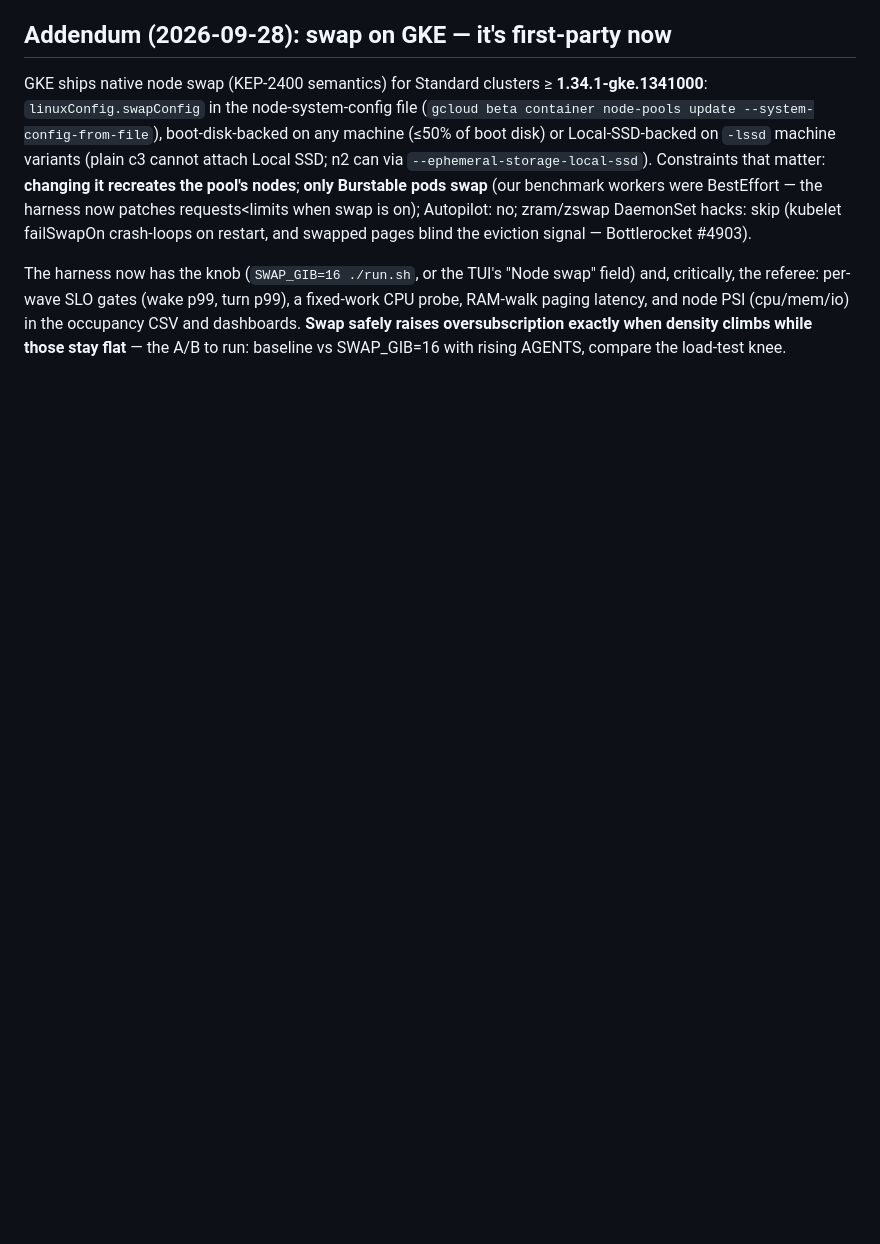
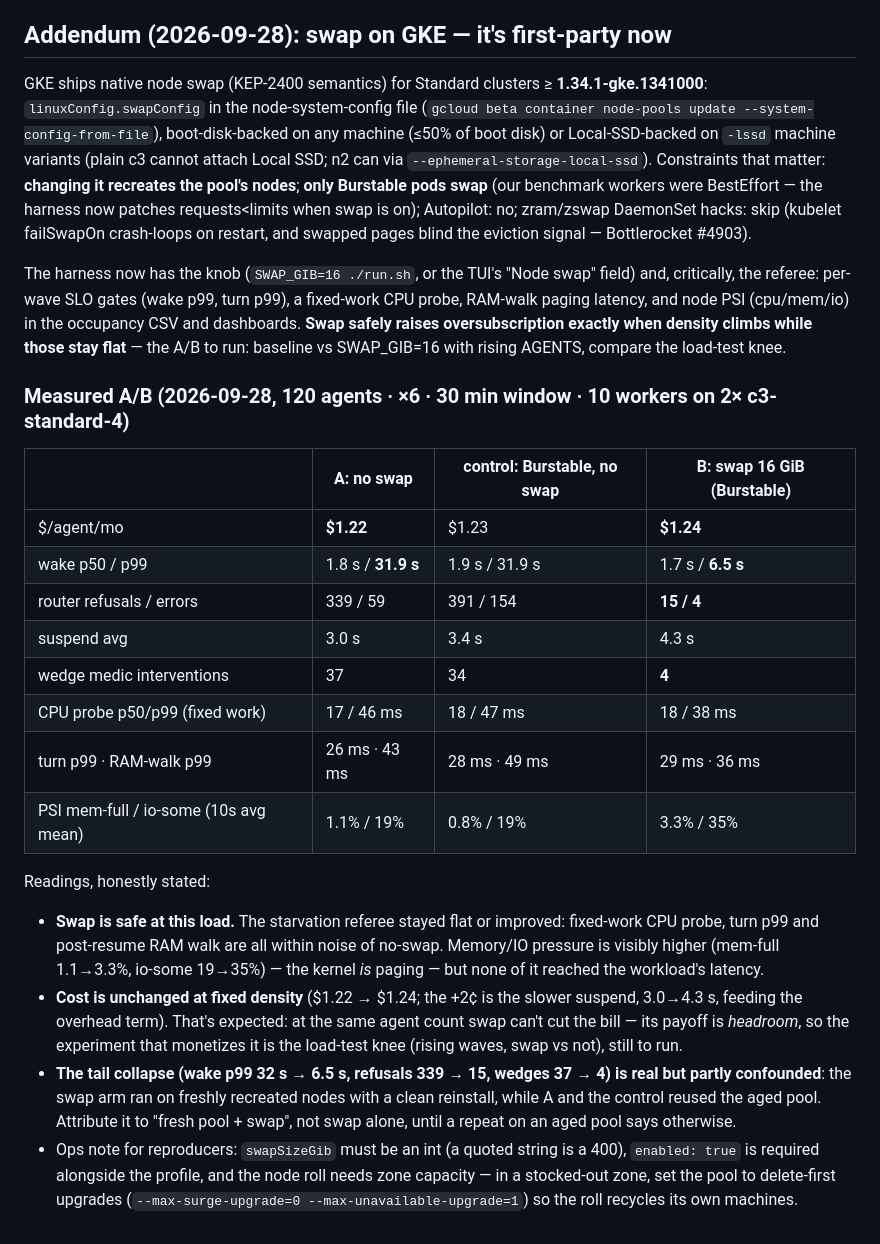
Before and after one commit to aditya-shantanu/substrate-agents-tco, a Markdown page: research/research.md, the part around the change. Drawn GitHub-style; blank space fills up the shorter version.

Commit message:
Swap A/B measured: safe at 8/10 load, tails collapse, cost flat at fixed density

```diff
--- a/research/research.md
+++ b/research/research.md
@@ -186,3 +186,38 @@ turn p99), a fixed-work CPU probe, RAM-walk paging latency, and node PSI
 oversubscription exactly when density climbs while those stay flat** — the
 A/B to run: baseline vs SWAP_GIB=16 with rising AGENTS, compare the
 load-test knee.
+
+### Measured A/B (2026-09-28, 120 agents · ×6 · 30 min window · 10 workers on 2× c3-standard-4)
+
+| | A: no swap | control: Burstable, no swap | B: swap 16 GiB (Burstable) |
+|---|---|---|---|
+| $/agent/mo | **$1.22** | $1.23 | **$1.24** |
+| wake p50 / p99 | 1.8 s / **31.9 s** | 1.9 s / 31.9 s | 1.7 s / **6.5 s** |
+| router refusals / errors | 339 / 59 | 391 / 154 | **15 / 4** |
+| suspend avg | 3.0 s | 3.4 s | 4.3 s |
+| wedge medic interventions | 37 | 34 | **4** |
+| CPU probe p50/p99 (fixed work) | 17 / 46 ms | 18 / 47 ms | 18 / 38 ms |
+| turn p99 · RAM-walk p99 | 26 ms · 43 ms | 28 ms · 49 ms | 29 ms · 36 ms |
+| PSI mem-full / io-some (10s avg mean) | 1.1% / 19% | 0.8% / 19% | 3.3% / 35% |
+
+Readings, honestly stated:
+- **Swap is safe at this load.** The starvation referee stayed flat or
+  improved: fixed-work CPU probe, turn p99 and post-resume RAM walk are
+  all within noise of no-swap. Memory/IO pressure is visibly higher
+  (mem-full 1.1→3.3%, io-some 19→35%) — the kernel *is* paging — but
+  none of it reached the workload's latency.
+- **Cost is unchanged at fixed density** ($1.22 → $1.24; the +2¢ is the
+  slower suspend, 3.0→4.3 s, feeding the overhead term). That's expected:
+  at the same agent count swap can't cut the bill — its payoff is
+  *headroom*, so the experiment that monetizes it is the load-test knee
+  (rising waves, swap vs not), still to run.
+- **The tail collapse (wake p99 32 s → 6.5 s, refusals 339 → 15,
+  wedges 37 → 4) is real but partly confounded**: the swap arm ran on
+  freshly recreated nodes with a clean reinstall, while A and the control
+  reused the aged pool. Attribute it to "fresh pool + swap", not swap
+  alone, until a repeat on an aged pool says otherwise.
+- Ops note for reproducers: `swapSizeGib` must be an int (a quoted
+  string is a 400), `enabled: true` is required alongside the profile,
+  and the node roll needs zone capacity — in a stocked-out zone, set the
+  pool to delete-first upgrades (`--max-surge-upgrade=0
+  --max-unavailable-upgrade=1`) so the roll recycles its own machines.
```
